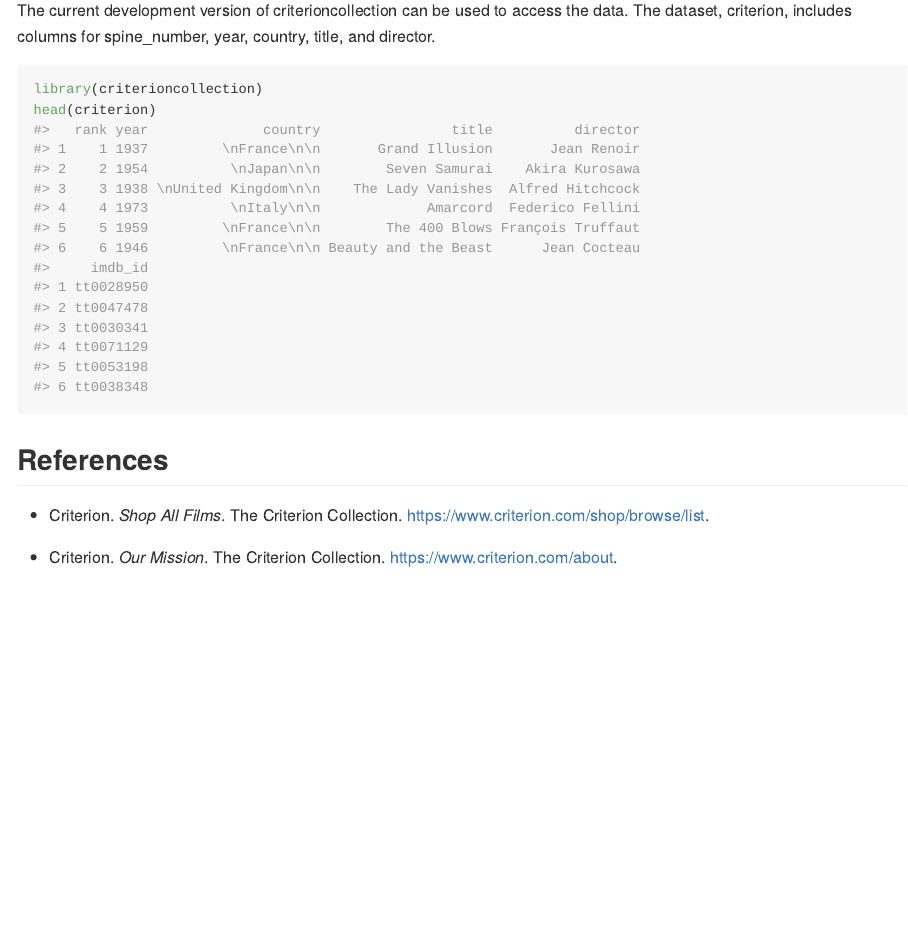
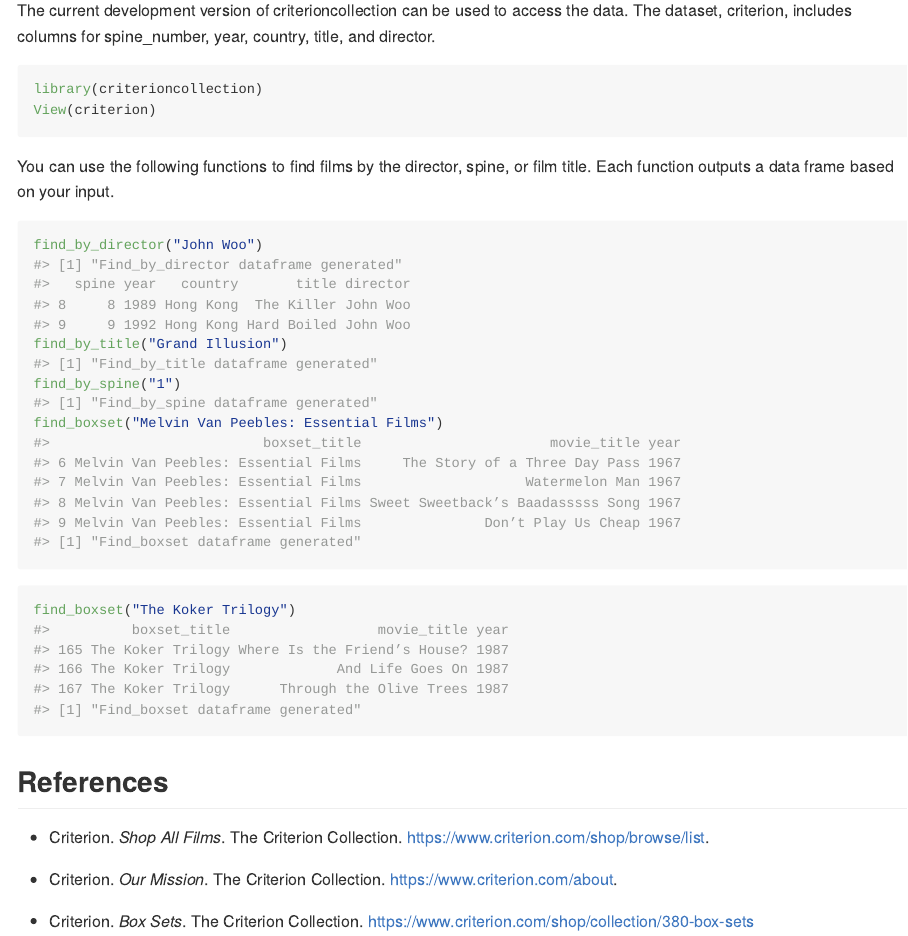
Before and after one commit to arrismo/criterioncollection, an R Markdown document (README.Rmd): the page in a window 1100 px wide, from 700 px down. Rendered offline with R 4.5, knitr and Pandoc, with nearby package versions; badge pictures from the web are left out.

Commit message:
updated read me

````diff
--- a/README.Rmd
+++ b/README.Rmd
@@ -43,11 +43,29 @@ The current development version of criterioncollection can be used to access the
 
 ```{r example}
 library(criterioncollection)
-head(criterion)
+View(criterion)
 ```
+
+
+You can use the following functions to find films by the director, spine, or film title. Each function outputs a data frame based on your input.
+```{r}
+find_by_director("John Woo")
+find_by_title("Grand Illusion")
+find_by_spine("1")
+find_boxset("Melvin Van Peebles: Essential Films")
+```
+
+
+```{r message=FALSE, paged.print=TRUE}
+find_boxset("The Koker Trilogy")
+```
+
 
 ## References
 
 * Criterion. _Shop All Films_. The Criterion Collection. https://www.criterion.com/shop/browse/list.
 
 * Criterion. _Our Mission_. The Criterion Collection. https://www.criterion.com/about.
+
+* Criterion. _Box Sets_. The Criterion Collection.
+https://www.criterion.com/shop/collection/380-box-sets
````
Also changed, not shown: R/find_by_functions.R (+4 -2 lines), README.md, data-raw/criterion.csv, data/criterion.rda, 2 other files.
